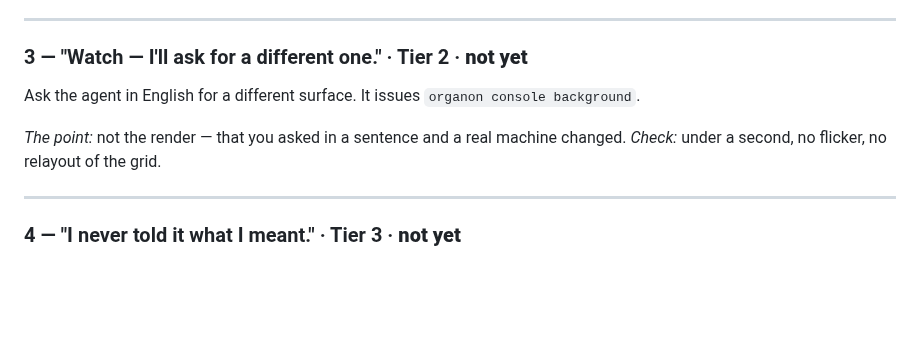
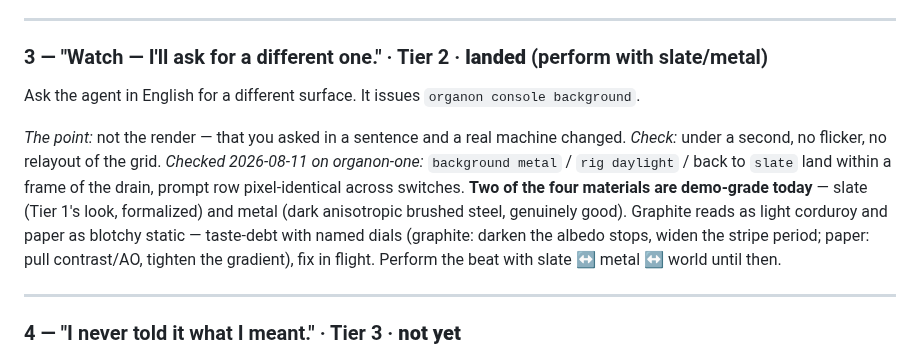
Before and after one commit to organonart/organon, a Markdown page: doc/console_spike_demo_script.md, the part around the change. Rendered like a GitHub page; blank space fills up the shorter version.

Commit message:
Tier 2 beat checked: pass on slate/metal, taste-debt on graphite/paper, script says so
Five captures on organon-one: command to changed backdrop within a frame of the drain, prompt row pixel-identical across all switches. Slate is Tier 1 formalized; metal is demo-grade brushed steel; the rig switch reads. Graphite and paper misfired on taste and carry named dials; the demo performs with slate/metal/world meanwhile.

Co-Authored-By: Claude Fable 5 <noreply@anthropic.com>

```diff
--- a/doc/console_spike_demo_script.md
+++ b/doc/console_spike_demo_script.md
@@ -45,12 +45,19 @@ library are Tier 2's.
 
 ---
 
-### 3 — "Watch — I'll ask for a different one." · Tier 2 · **not yet**
+### 3 — "Watch — I'll ask for a different one." · Tier 2 · **landed** (perform with slate/metal)
 
 Ask the agent in English for a different surface. It issues `organon console background`.
 
 *The point:* not the render — that you asked in a sentence and a real machine changed.
 *Check:* under a second, no flicker, no relayout of the grid.
+*Checked 2026-08-11 on organon-one:* `background metal` / `rig daylight` / back to `slate`
+land within a frame of the drain, prompt row pixel-identical across switches. **Two of the
+four materials are demo-grade today** — slate (Tier 1's look, formalized) and metal (dark
+anisotropic brushed steel, genuinely good). Graphite reads as light corduroy and paper as
+blotchy static — taste-debt with named dials (graphite: darken the albedo stops, widen the
+stripe period; paper: pull contrast/AO, tighten the gradient), fix in flight. Perform the
+beat with slate ↔ metal ↔ world until then.
 
 ---
 
```
